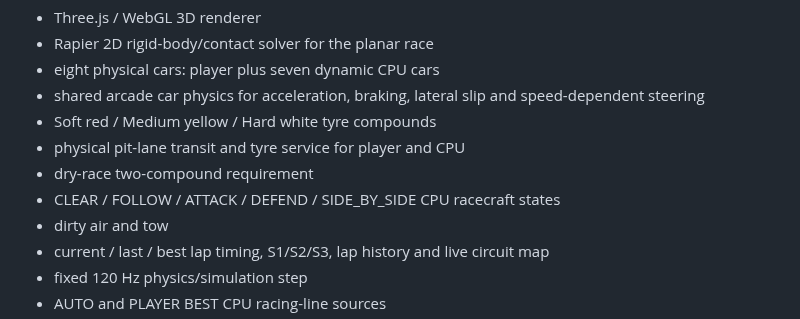
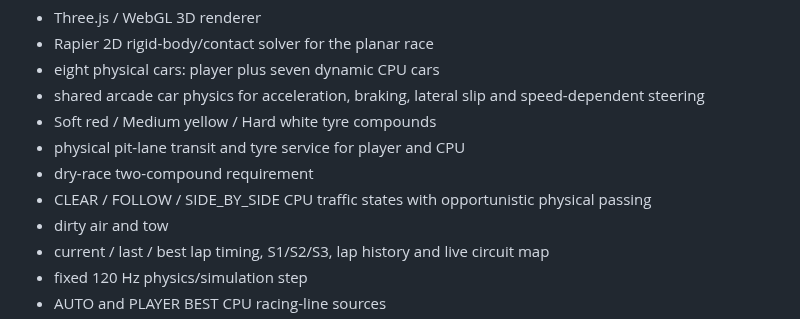
Before and after one commit to OozeMoush/pitwall-racer, a Markdown page: README.md, the part around the change. GitHub-like rendering.

Commit message:
docs: describe simplified CPU traffic states

```diff
--- a/README.md
+++ b/README.md
@@ -15,7 +15,7 @@ The presentation uses a fixed-orientation elevated top-down camera in the GeneRa
 - Soft red / Medium yellow / Hard white tyre compounds
 - physical pit-lane transit and tyre service for player and CPU
 - dry-race two-compound requirement
-- CLEAR / FOLLOW / ATTACK / DEFEND / SIDE_BY_SIDE CPU racecraft states
+- CLEAR / FOLLOW / SIDE_BY_SIDE CPU traffic states with opportunistic physical passing
 - dirty air and tow
 - current / last / best lap timing, S1/S2/S3, lap history and live circuit map
 - fixed 120 Hz physics/simulation step
```
